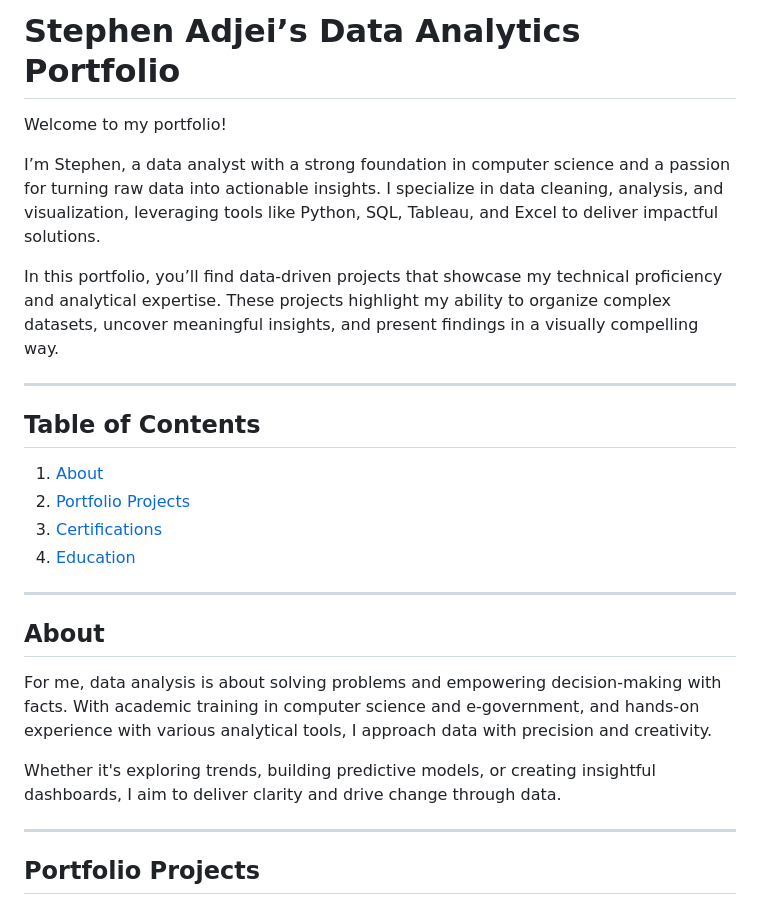
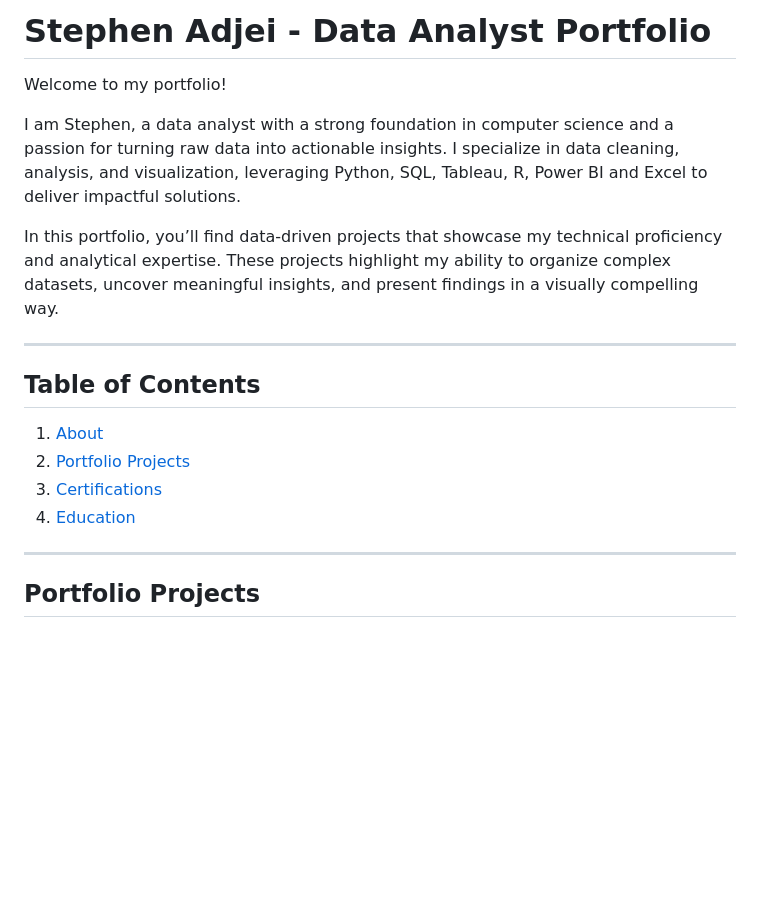
Before and after one commit to stevoadjei/best-data-analyst-portfolio, a Markdown page: README.md, the part around the change. Rendered like a GitHub page; blank space fills up the shorter version.

Commit message:
Revise portfolio title and update description
Updated portfolio title and enhanced the description to include R and Power BI. Removed the 'About' section for brevity.

```diff
--- a/README.md
+++ b/README.md
@@ -1,8 +1,8 @@
-# **Stephen Adjei’s Data Analytics Portfolio**
+# **Stephen Adjei - Data Analyst Portfolio**
 
 Welcome to my portfolio!
 
-I’m Stephen, a data analyst with a strong foundation in computer science and a passion for turning raw data into actionable insights. I specialize in data cleaning, analysis, and visualization, leveraging tools like Python, SQL, Tableau, and Excel to deliver impactful solutions.
+I am Stephen, a data analyst with a strong foundation in computer science and a passion for turning raw data into actionable insights. I specialize in data cleaning, analysis, and visualization, leveraging Python, SQL, Tableau, R, Power BI and Excel to deliver impactful solutions.
 
 In this portfolio, you’ll find data-driven projects that showcase my technical proficiency and analytical expertise. These projects highlight my ability to organize complex datasets, uncover meaningful insights, and present findings in a visually compelling way.
 
@@ -13,14 +13,6 @@ In this portfolio, you’ll find data-driven projects that showcase my technical
 2. [Portfolio Projects](#portfolio-projects)
 3. [Certifications](#certifications)
 4. [Education](#education)
-
----
-
-## **About**
-
-For me, data analysis is about solving problems and empowering decision-making with facts. With academic training in computer science and e-government, and hands-on experience with various analytical tools, I approach data with precision and creativity.
-
-Whether it's exploring trends, building predictive models, or creating insightful dashboards, I aim to deliver clarity and drive change through data.
 
 ---
 
```
